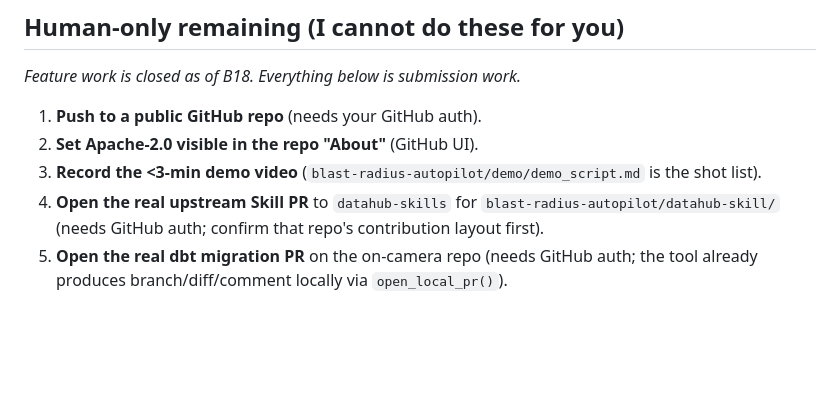
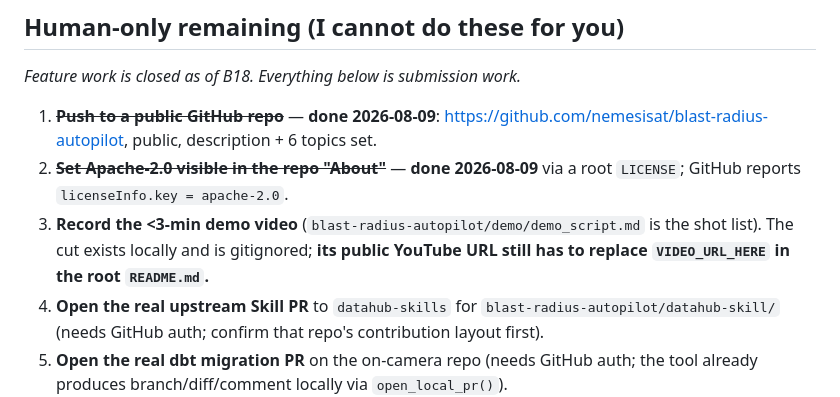
Before and after one commit to nemesisat/blast-radius-autopilot, a Markdown page: PROGRESS.md, the part around one of its changes. GitHub-like rendering; blank space fills up the shorter version.

```diff
--- a/PROGRESS.md
+++ b/PROGRESS.md
@@ -1115,9 +1156,13 @@ claim to.
 
 _Feature work is closed as of B18. Everything below is submission work._
 
-1. **Push to a public GitHub repo** (needs your GitHub auth).
-2. **Set Apache-2.0 visible in the repo "About"** (GitHub UI).
+1. ~~**Push to a public GitHub repo**~~ — **done 2026-08-09**:
+   <https://github.com/nemesisat/blast-radius-autopilot>, public, description + 6 topics set.
+2. ~~**Set Apache-2.0 visible in the repo "About"**~~ — **done 2026-08-09** via a root `LICENSE`;
+   GitHub reports `licenseInfo.key = apache-2.0`.
 3. **Record the <3-min demo video** (`blast-radius-autopilot/demo/demo_script.md` is the shot list).
+   The cut exists locally and is gitignored; **its public YouTube URL still has to replace
+   `VIDEO_URL_HERE` in the root `README.md`.**
 4. **Open the real upstream Skill PR** to `datahub-skills` for `blast-radius-autopilot/datahub-skill/`
    (needs GitHub auth; confirm that repo's contribution layout first).
 5. **Open the real dbt migration PR** on the on-camera repo (needs GitHub auth; the tool already
```
Also changed, not shown: other parts of PROGRESS.md (+41 -0 lines).
